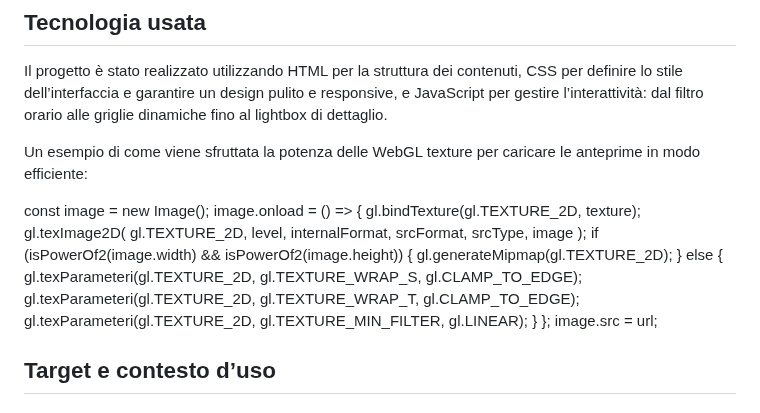
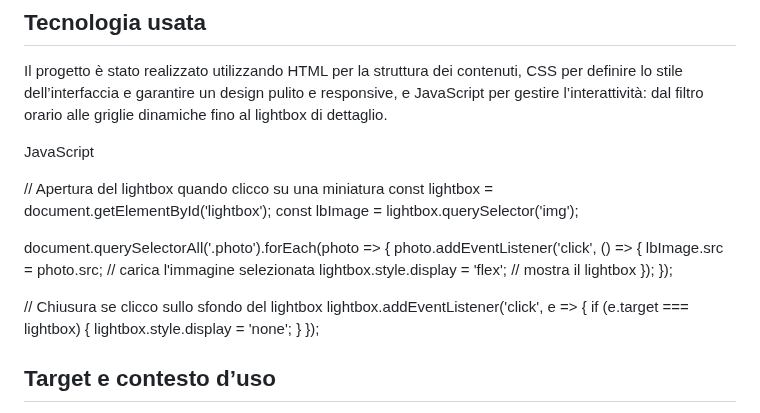
Before and after one commit to gbnchtt/archivio_digitale_gbnchtt, a Markdown page: README.md, the part around the change. Rendered like a GitHub page.

```diff
--- a/README.md
+++ b/README.md
@@ -42,28 +42,26 @@ Chiusura con “×” in alto a destra.
 ## Tecnologia usata
 Il progetto è stato realizzato utilizzando HTML per la struttura dei contenuti, CSS per definire lo stile dell’interfaccia e garantire un design pulito e responsive, e JavaScript per gestire l’interattività: dal filtro orario alle griglie dinamiche fino al lightbox di dettaglio.
 
-Un esempio di come viene sfruttata la potenza delle WebGL texture per caricare le anteprime in modo efficiente:
+JavaScript
 
-const image = new Image();
-image.onload = () => {
-    gl.bindTexture(gl.TEXTURE_2D, texture);
-    gl.texImage2D(
-        gl.TEXTURE_2D,
-        level,
-        internalFormat,
-        srcFormat,
-        srcType,
-        image
-    );
-    if (isPowerOf2(image.width) && isPowerOf2(image.height)) {
-        gl.generateMipmap(gl.TEXTURE_2D);
-    } else {
-        gl.texParameteri(gl.TEXTURE_2D, gl.TEXTURE_WRAP_S, gl.CLAMP_TO_EDGE);
-        gl.texParameteri(gl.TEXTURE_2D, gl.TEXTURE_WRAP_T, gl.CLAMP_TO_EDGE);
-        gl.texParameteri(gl.TEXTURE_2D, gl.TEXTURE_MIN_FILTER, gl.LINEAR);
-    }
-};
-image.src = url;
+// Apertura del lightbox quando clicco su una miniatura
+const lightbox = document.getElementById('lightbox');
+const lbImage  = lightbox.querySelector('img');
+
+document.querySelectorAll('.photo').forEach(photo => {
+  photo.addEventListener('click', () => {
+    lbImage.src = photo.src;      // carica l'immagine selezionata
+    lightbox.style.display = 'flex'; // mostra il lightbox
+  });
+});
+
+// Chiusura se clicco sullo sfondo del lightbox
+lightbox.addEventListener('click', e => {
+  if (e.target === lightbox) {
+    lightbox.style.display = 'none';
+  }
+});
+
 
 
 ## Target e contesto d’uso
```
